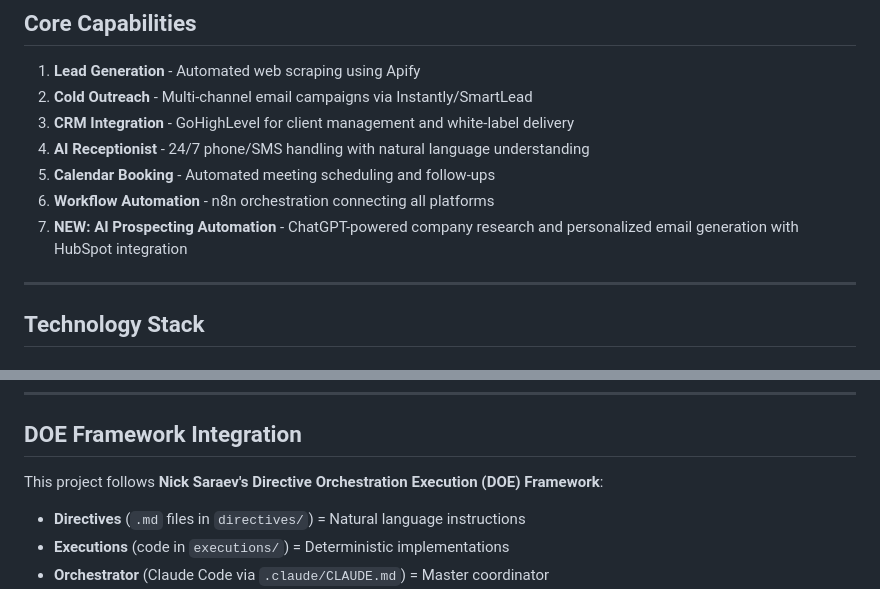
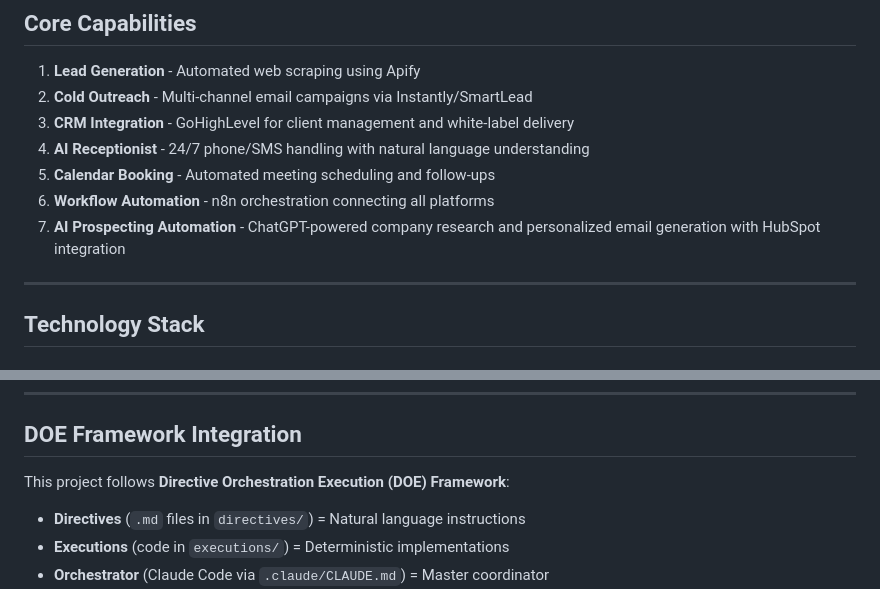
Before and after one commit to Travissteel/complete-agency-agentic-pipeline, a Markdown page: README.md, 2 parts joined by grey strips. GitHub-like rendering.

Commit message:
Update README for AI Prospecting and DOE Framework
Removed 'NEW:' from AI Prospecting Automation description and updated the DOE Framework reference.

```diff
--- a/README.md
+++ b/README.md
@@ -26,7 +26,7 @@ The platform now includes **NEW AI-Powered Prospecting Automation** that uses GP
 4. **AI Receptionist** - 24/7 phone/SMS handling with natural language understanding
 5. **Calendar Booking** - Automated meeting scheduling and follow-ups
 6. **Workflow Automation** - n8n orchestration connecting all platforms
-7. **NEW: AI Prospecting Automation** - ChatGPT-powered company research and personalized email generation with HubSpot integration
+7. **AI Prospecting Automation** - ChatGPT-powered company research and personalized email generation with HubSpot integration
 
 ---
 
@@ -129,7 +129,7 @@ agency-pipeline/
 
 ## DOE Framework Integration
 
-This project follows **Nick Saraev's Directive Orchestration Execution (DOE) Framework**:
+This project follows **Directive Orchestration Execution (DOE) Framework**:
 
 - **Directives** (`.md` files in `directives/`) = Natural language instructions
 - **Executions** (code in `executions/`) = Deterministic implementations
```
